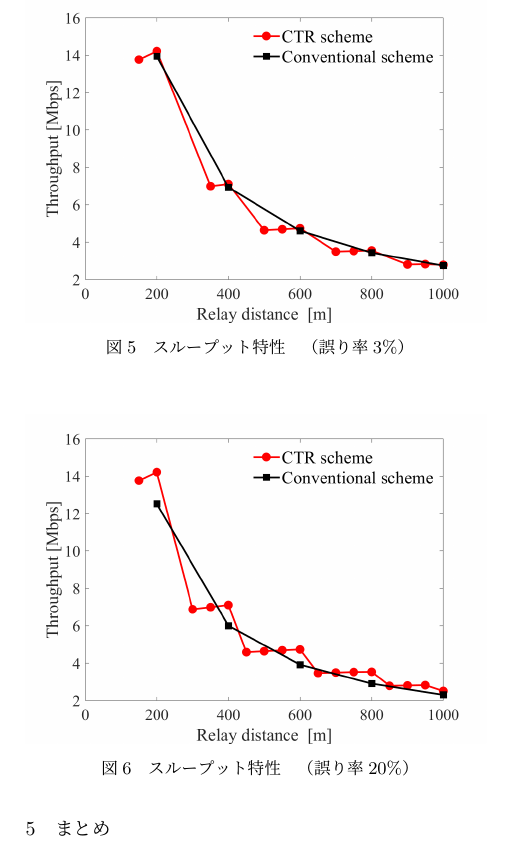
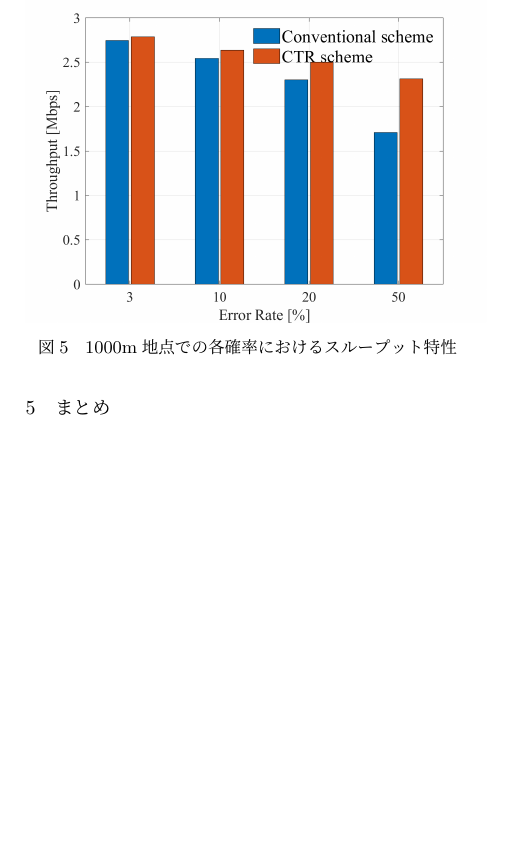
Before and after one commit to ShitaLab-TMCIT/2024sotsuken_nakamura, a LaTeX document (TA-01中村.tex): part of one column of page 2 of 2, cut at the place of the change, the shorter picture padded with empty space. The pictures show the PDF file out/TA-01中村.pdf that the author committed with the source.

Commit message:
グラフ作った

```diff
--- a/TA-01中村.tex
+++ b/TA-01中村.tex
@@ -119,13 +119,7 @@ ACK duration はスロットタイム区切りとなっており，最終受信
 
 \begin{figure}[H]
   \centering
-  \includegraphics[width=\linewidth]{throughput_probabilistic_retry_0.03.png} % 図のファイル名を指定
-  \caption{スループット特性　（誤り率3\%）}
-  \label{fig:throughput_0.03} % 参照用ラベル
+  \includegraphics[width=\linewidth]{throughput_probabilistic_retry_v2.png} % 図のファイル名を指定
+  \caption{1000m地点での各確率におけるスループット特性　}
+  \label{fig:throughput_v2} % 参照用ラベル
 \end{figure}
-\begin{figure}[H]
-  \centering
-  \includegraphics[width=\linewidth]{throughput_probabilistic_retry_0.2.png} % 図のファイル名を指定
-  \caption{スループット特性　（誤り率20\%）}
-  \label{fig:throughput_0.2} % 参照用ラベル
-\end{figure}
@@ -141,3 +133,6 @@ CTR方式と従来の方式で誤りが生じたときのスループット特
+  \bibitem{ref1}設樂，他，“ドローンの直線中継伝送におけるアクセス制御方式の一検討,” 電子情報通信学会大会講演論文 B‐11‐2，2018年9月
+\end{thebibliography}
+
 % ---------
 % 文献リスト
 % ---------
```
Also changed, not shown: out/TA-01中村.pdf, throughput_probabilistic_retry_v2.png (added), throughput_probabilistic_retry_v3.png (added), throughtput_vs_placement_50m_max_distance_3.png, TA-01中村.tex (34 more changed lines), 6 other files.
